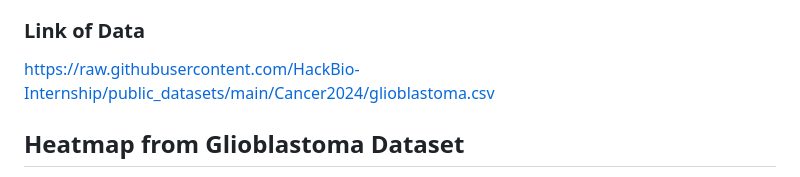
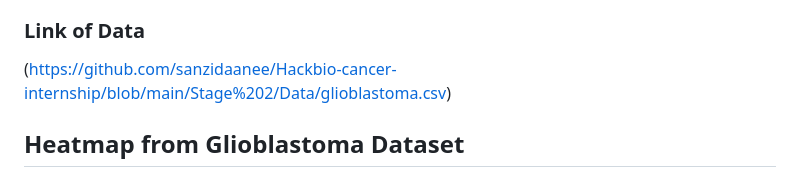
Before and after one commit to sanzidaanee/Hackbio-cancer-internship, a Markdown page: Stage 2_README .md, the part around the change. Rendered like a GitHub page.

```diff
--- a/Stage 2_README .md
+++ b/Stage 2_README .md
@@ -28,8 +28,7 @@ Glioblastoma, also known as glioblastoma multiforme (GBM), is an aggressive type
 
 ### Link of Data
 
-https://raw.githubusercontent.com/HackBio-Internship/public_datasets/main/Cancer2024/glioblastoma.csv
-
+(https://github.com/sanzidaanee/Hackbio-cancer-internship/blob/main/Stage%202/Data/glioblastoma.csv)
 
 ## Heatmap from Glioblastoma Dataset
 
```
